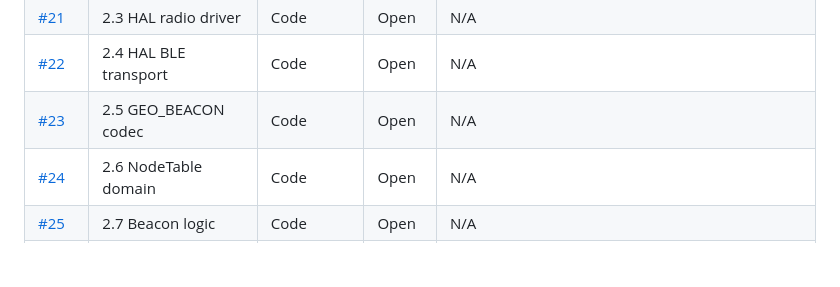
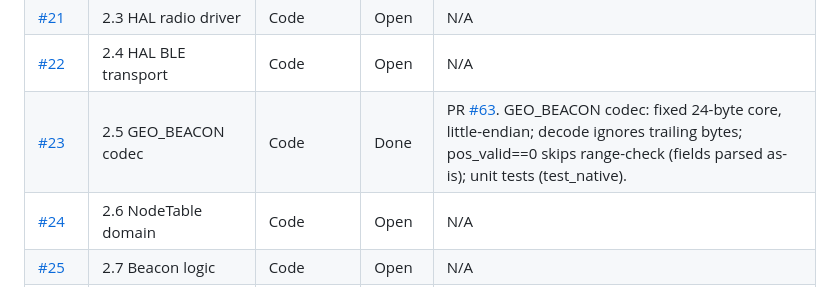
Before and after one commit to AlexanderTsarkov/naviga-app, a Markdown page: docs/project/ootb_progress_inventory.md, the part around the change. Rendered like a GitHub page; blank space fills up the shorter version.

Commit message:
docs: mark Issue #23 DONE in OOTB inventory (#64)
* ci: add platform leakage guardrails for issue 19

docs: mark issue 19 done with evidence

* ci: fix workflow YAML parsing

* firmware: avoid esp_ token in app services

* docs: remove #19 from next steps

* firmware: add geo_beacon codec and tests

* docs: mark Issue #23 DONE in OOTB inventory (PR #63)

```diff
--- a/docs/project/ootb_progress_inventory.md
+++ b/docs/project/ootb_progress_inventory.md
@@ -59,7 +59,7 @@
 | [#20](https://github.com/AlexanderTsarkov/naviga-app/issues/20) | 2.2 Logging v0 | Code | Open | N/A |
 | [#21](https://github.com/AlexanderTsarkov/naviga-app/issues/21) | 2.3 HAL radio driver | Code | Open | N/A |
 | [#22](https://github.com/AlexanderTsarkov/naviga-app/issues/22) | 2.4 HAL BLE transport | Code | Open | N/A |
-| [#23](https://github.com/AlexanderTsarkov/naviga-app/issues/23) | 2.5 GEO_BEACON codec | Code | Open | N/A |
+| [#23](https://github.com/AlexanderTsarkov/naviga-app/issues/23) | 2.5 GEO_BEACON codec | Code | Done | PR [#63](https://github.com/AlexanderTsarkov/naviga-app/pull/63). GEO_BEACON codec: fixed 24-byte core, little-endian; decode ignores trailing bytes; pos_valid==0 skips range-check (fields parsed as-is); unit tests (test_native). |
 | [#24](https://github.com/AlexanderTsarkov/naviga-app/issues/24) | 2.6 NodeTable domain | Code | Open | N/A |
 | [#25](https://github.com/AlexanderTsarkov/naviga-app/issues/25) | 2.7 Beacon logic | Code | Open | N/A |
 | [#26](https://github.com/AlexanderTsarkov/naviga-app/issues/26) | 2.8 BLE NodeTable bridge | Code | Open | N/A |
```
